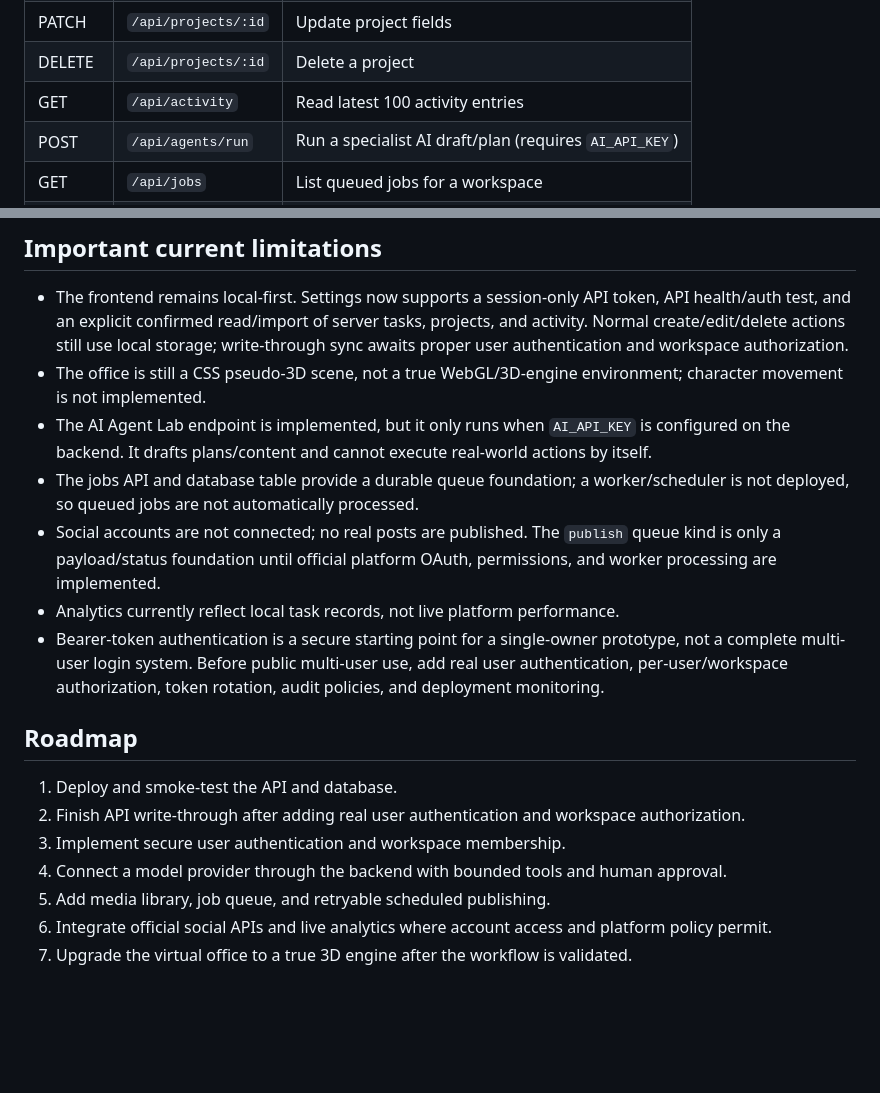
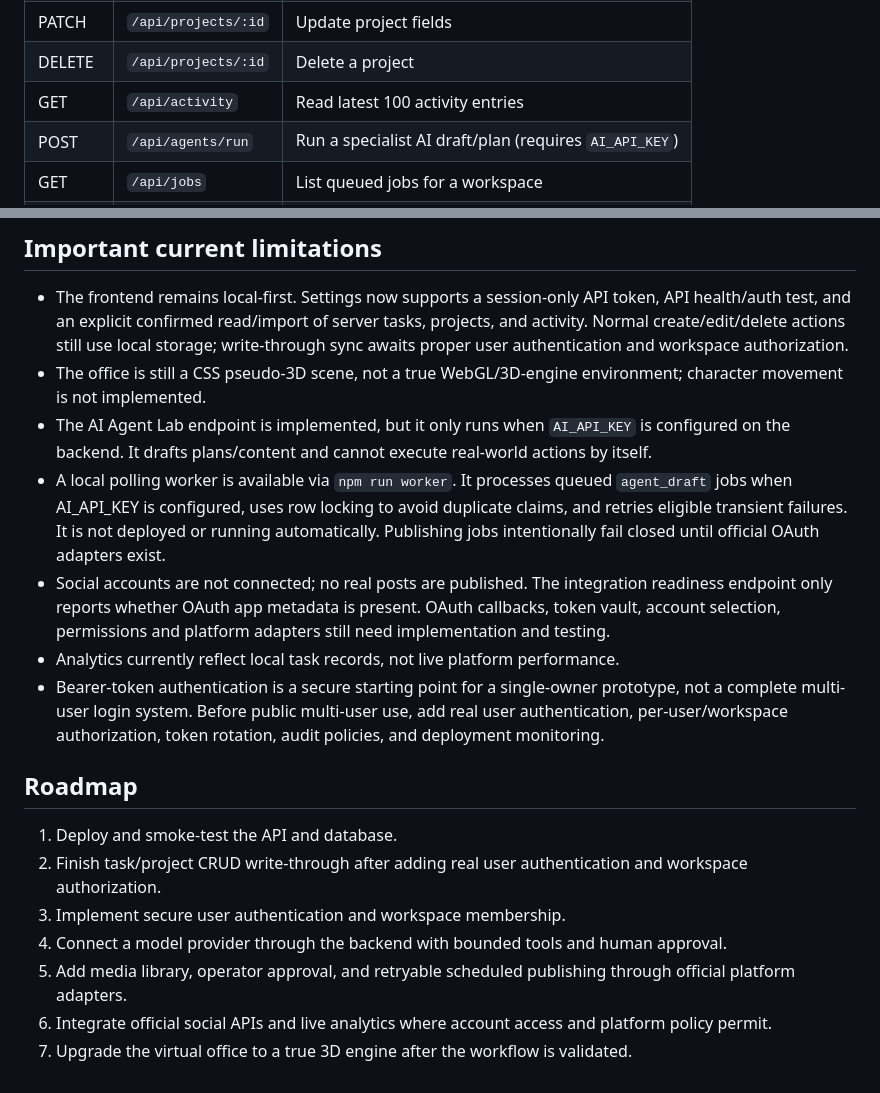
Before and after one commit to arslancyan/botverse-ai-office, a Markdown page: README.md, 2 parts joined by grey strips. GitHub-like rendering; blank space fills up the shorter version.

Commit message:
Document worker and social integration safety boundaries

```diff
--- a/README.md
+++ b/README.md
@@ -39,7 +39,7 @@ Optional workspace header:
 | POST | `/api/projects` | Create a project |
 | PATCH | `/api/projects/:id` | Update project fields |
 | DELETE | `/api/projects/:id` | Delete a project |
-| GET | `/api/activity` | Read latest 100 activity entries |
+| GET | `/api/activity` | Read latest 100 activity entries |\n| GET | `/api/integrations/status` | Readiness only; never returns credentials or claims accounts are connected |
 | POST | `/api/agents/run` | Run a specialist AI draft/plan (requires `AI_API_KEY`) |
 | GET | `/api/jobs` | List queued jobs for a workspace |
 | POST | `/api/jobs` | Queue an agent-draft or publish job payload |
@@ -102,17 +102,17 @@ GitHub Pages only serves the static frontend; it cannot run this Node API. The A
 - The frontend remains local-first. Settings now supports a session-only API token, API health/auth test, and an explicit confirmed read/import of server tasks, projects, and activity. Normal create/edit/delete actions still use local storage; write-through sync awaits proper user authentication and workspace authorization.
 - The office is still a CSS pseudo-3D scene, not a true WebGL/3D-engine environment; character movement is not implemented.
 - The AI Agent Lab endpoint is implemented, but it only runs when `AI_API_KEY` is configured on the backend. It drafts plans/content and cannot execute real-world actions by itself.
-- The jobs API and database table provide a durable queue foundation; a worker/scheduler is not deployed, so queued jobs are not automatically processed.
-- Social accounts are not connected; no real posts are published. The `publish` queue kind is only a payload/status foundation until official platform OAuth, permissions, and worker processing are implemented.
+- A local polling worker is available via `npm run worker`. It processes queued `agent_draft` jobs when AI_API_KEY is configured, uses row locking to avoid duplicate claims, and retries eligible transient failures. It is not deployed or running automatically. Publishing jobs intentionally fail closed until official OAuth adapters exist.
+- Social accounts are not connected; no real posts are published. The integration readiness endpoint only reports whether OAuth app metadata is present. OAuth callbacks, token vault, account selection, permissions and platform adapters still need implementation and testing.
 - Analytics currently reflect local task records, not live platform performance.
 - Bearer-token authentication is a secure starting point for a single-owner prototype, not a complete multi-user login system. Before public multi-user use, add real user authentication, per-user/workspace authorization, token rotation, audit policies, and deployment monitoring.
 
 ## Roadmap
 
 1. Deploy and smoke-test the API and database.
-2. Finish API write-through after adding real user authentication and workspace authorization.
+2. Finish task/project CRUD write-through after adding real user authentication and workspace authorization.
 3. Implement secure user authentication and workspace membership.
 4. Connect a model provider through the backend with bounded tools and human approval.
-5. Add media library, job queue, and retryable scheduled publishing.
+5. Add media library, operator approval, and retryable scheduled publishing through official platform adapters.
 6. Integrate official social APIs and live analytics where account access and platform policy permit.
 7. Upgrade the virtual office to a true 3D engine after the workflow is validated.
```
